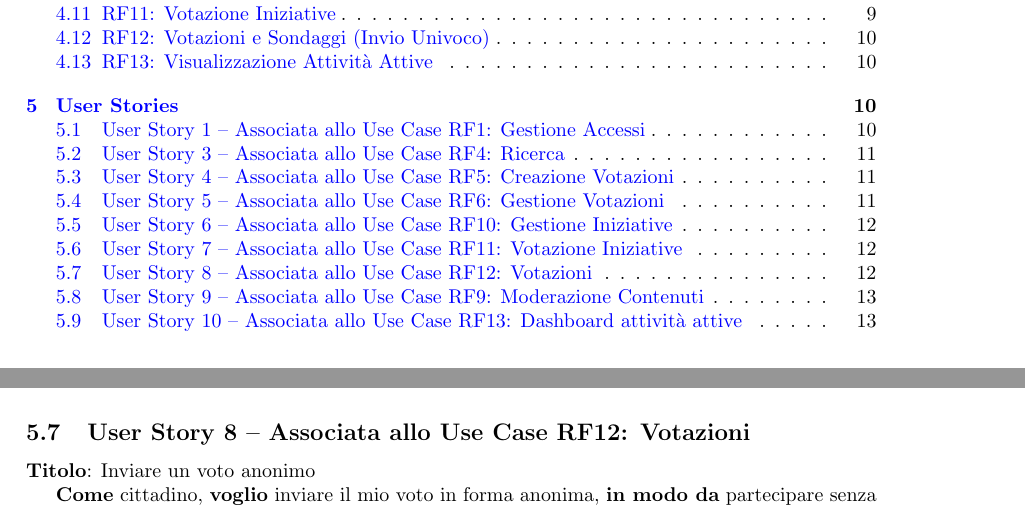
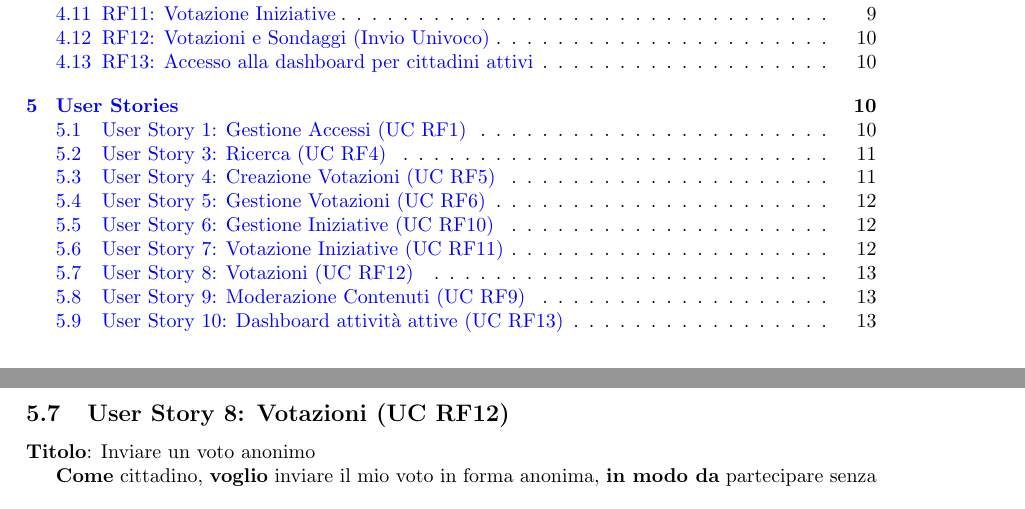
Before and after one commit to ErnestoBeltrami/Ingegneria_Software, a LaTeX paper (deliverable_1/d1.tex): two parts of pages 1 and 12 of 13 before the commit and two parts of pages 1 and 13 of 13 after it, joined at a grey line, cut so that both start at the same text. The pictures show the PDF file deliverable_1/d1.pdf that the author committed with the source.

Commit message:
fix titoli sotto sezioni user stories perche erano troppo lunghi

```diff
--- a/deliverable_1/d1.tex
+++ b/deliverable_1/d1.tex
@@ -474,7 +474,7 @@ L’utente può applicare filtri demografici o tematici per analizzare i dati ag
 
 % -------------------------------------------------------------
 
-\subsubsectionmark{User Story 2 – Associata allo Use Case RF4: Ricerca}
+\subsubsection{User Story 2: Ricerca (UC RF4)}
 \textbf{Titolo}: Ricerca iniziative tramite parole chiave
 
 \textbf{Come} cittadino,
@@ -500,7 +500,7 @@ L’utente può applicare filtri demografici o tematici per analizzare i dati ag
 
 % -------------------------------------------------------------
 
-\subsection{User Story 3 – Associata allo Use Case RF4: Ricerca}
+\subsection{User Story 3: Ricerca (UC RF4)}
 \textbf{Titolo}: Applicazione filtri alla ricerca
 
 \textbf{Come} utente della piattaforma,
@@ -524,7 +524,7 @@ L’utente può applicare filtri demografici o tematici per analizzare i dati ag
 
 % -------------------------------------------------------------
 
-\subsection{User Story 4 – Associata allo Use Case RF5: Creazione Votazioni}
+\subsection{User Story 4: Creazione Votazioni (UC RF5)}
 \textbf{Titolo}: Creare una nuova votazione
 
 \textbf{Come} operatore comunale,
@@ -548,7 +548,7 @@ L’utente può applicare filtri demografici o tematici per analizzare i dati ag
 
 % -------------------------------------------------------------
 
-\subsection{User Story 5 – Associata allo Use Case RF6: Gestione Votazioni}
+\subsection{User Story 5: Gestione Votazioni (UC RF6)}
 \textbf{Titolo}: Pubblicare una votazione
 
 \textbf{Come} operatore,
@@ -572,7 +572,7 @@ L’utente può applicare filtri demografici o tematici per analizzare i dati ag
 
 % -------------------------------------------------------------
 
-\subsection{User Story 6 – Associata allo Use Case RF10: Gestione Iniziative}
+\subsection{User Story 6: Gestione Iniziative (UC RF10)}
 \textbf{Titolo}: Proporre una nuova iniziativa
 
 \textbf{Come} cittadino,
@@ -596,7 +596,7 @@ L’utente può applicare filtri demografici o tematici per analizzare i dati ag
 
 % -------------------------------------------------------------
 
-\subsection{User Story 7 – Associata allo Use Case RF11: Votazione Iniziative}
+\subsection{User Story 7: Votazione Iniziative (UC RF11)}
 \textbf{Titolo}: Votare un’iniziativa
 
 \textbf{Come} cittadino,
@@ -620,7 +620,7 @@ L’utente può applicare filtri demografici o tematici per analizzare i dati ag
 
 % -------------------------------------------------------------
 
-\subsection{User Story 8 – Associata allo Use Case RF12: Votazioni}
+\subsection{User Story 8: Votazioni (UC RF12)}
 \textbf{Titolo}: Inviare un voto anonimo
 
 \textbf{Come} cittadino,
@@ -644,7 +644,7 @@ L’utente può applicare filtri demografici o tematici per analizzare i dati ag
 
 % -------------------------------------------------------------
 
-\subsection{User Story 9 – Associata allo Use Case RF9: Moderazione Contenuti}
+\subsection{User Story 9: Moderazione Contenuti (UC RF9)}
 \textbf{Titolo}: Moderare contenuti segnalati
 
 \textbf{Come} operatore comunale,
@@ -668,7 +668,7 @@ L’utente può applicare filtri demografici o tematici per analizzare i dati ag
 
 % -------------------------------------------------------------
 
-\subsection{User Story 10 – Associata allo Use Case RF13: Dashboard attività attive}
+\subsection{User Story 10: Dashboard attività attive (UC RF13)}
 \textbf{Titolo}: Visualizzare votazioni e sondaggi attivi
 
 \textbf{Come} cittadino,
```
Also changed, not shown: deliverable_1/%OUTDIR%/d1.pdf, deliverable_1/d1.pdf, 9 other files.
